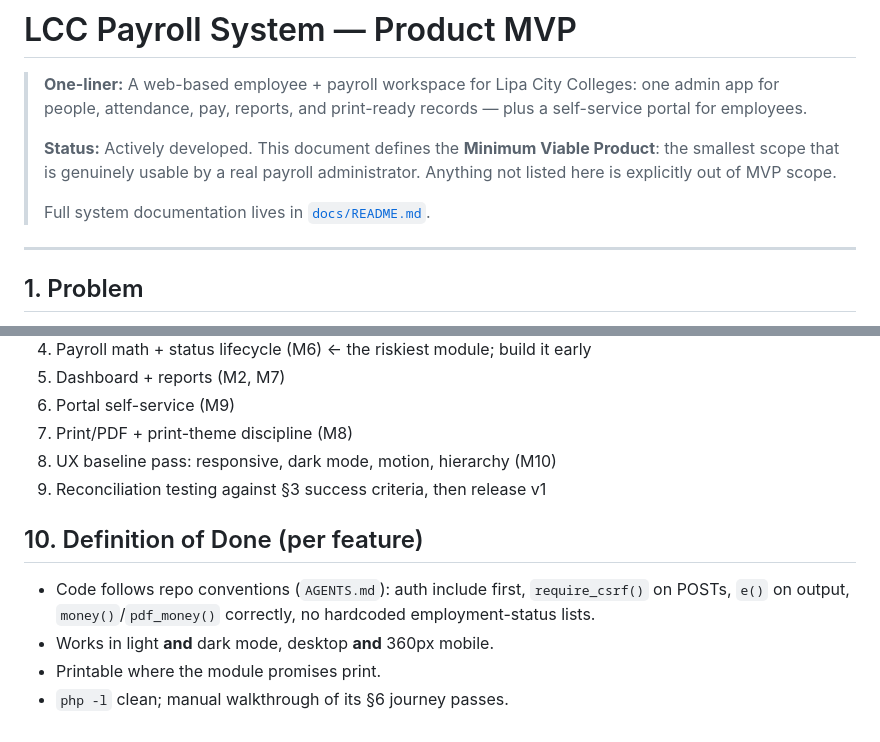
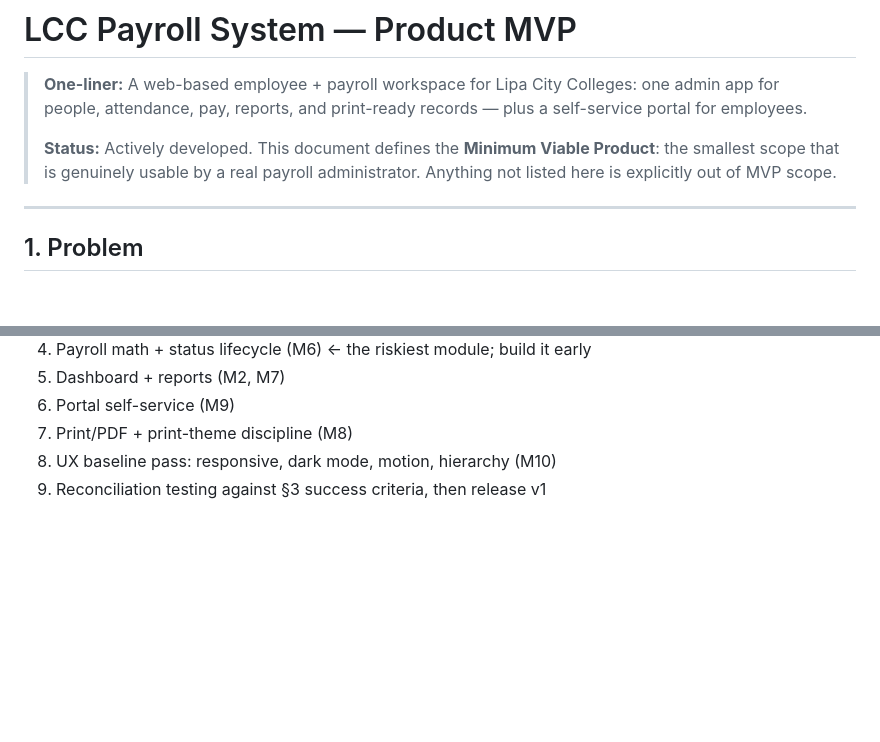
Before and after one commit to httpsGabbae/Final-Lipa-City-Colleges-Pay-Roll-System, a Markdown page: docs/README.md, 2 parts joined by grey strips. Drawn GitHub-style; blank space fills up the shorter version.

Commit message:
Update README to remove documentation reference
Removed outdated reference to full system documentation in the README.

```diff
--- a/docs/README.md
+++ b/docs/README.md
@@ -4,7 +4,6 @@
 >
 > **Status:** Actively developed. This document defines the **Minimum Viable Product**: the smallest scope that is genuinely usable by a real payroll administrator. Anything not listed here is explicitly out of MVP scope.
 >
-> Full system documentation lives in [`docs/README.md`](docs/README.md).
 
 ---
 
@@ -176,10 +175,3 @@ These are real needs but **not** required for v1. Do not build them before every
 7. Print/PDF + print-theme discipline (M8)
 8. UX baseline pass: responsive, dark mode, motion, hierarchy (M10)
 9. Reconciliation testing against §3 success criteria, then release v1
-
-## 10. Definition of Done (per feature)
-
-- Code follows repo conventions (`AGENTS.md`): auth include first, `require_csrf()` on POSTs, `e()` on output, `money()`/`pdf_money()` correctly, no hardcoded employment-status lists.
-- Works in light **and** dark mode, desktop **and** 360px mobile.
-- Printable where the module promises print.
-- `php -l` clean; manual walkthrough of its §6 journey passes.
```
